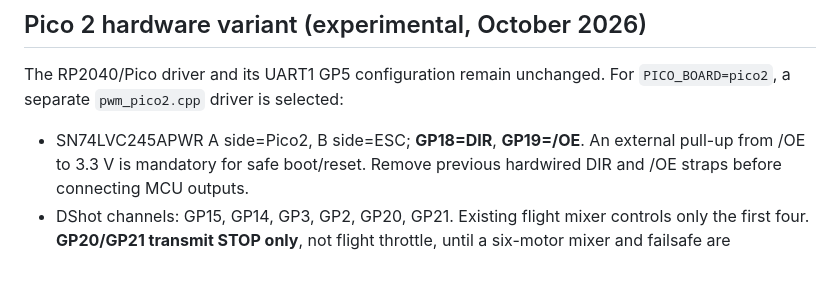
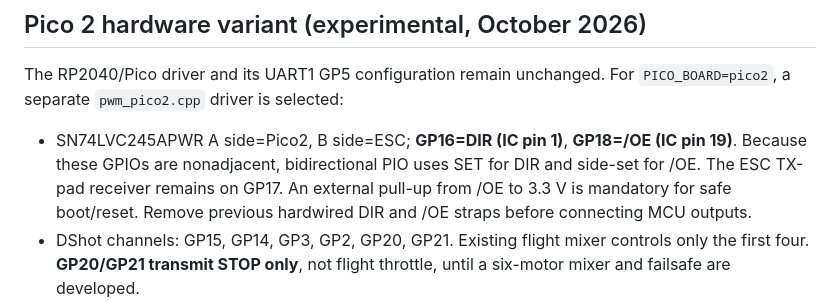
Before and after one commit to temesotejam/pico-copter-fc-esc-telemetry, a Markdown page: firmware/pico_copter/ESC_SERIAL_TELEMETRY.md, the part around the change. Drawn GitHub-style; blank space fills up the shorter version.

Commit message:
Docs: clarify Pico2 shifter wiring GP16/GP18 and UART GP17

```diff
--- a/firmware/pico_copter/ESC_SERIAL_TELEMETRY.md
+++ b/firmware/pico_copter/ESC_SERIAL_TELEMETRY.md
@@ -130,7 +130,8 @@ a new log before evaluating this revision's success.
 The RP2040/Pico driver and its UART1 GP5 configuration remain unchanged.
 For `PICO_BOARD=pico2`, a separate `pwm_pico2.cpp` driver is selected:
 
-- SN74LVC245APWR A side=Pico2, B side=ESC; **GP18=DIR**, **GP19=/OE**.
+- SN74LVC245APWR A side=Pico2, B side=ESC; **GP16=DIR (IC pin 1)**, **GP18=/OE (IC pin 19)**.
+  Because these GPIOs are nonadjacent, bidirectional PIO uses SET for DIR and side-set for /OE. The ESC TX-pad receiver remains on GP17.
   An external pull-up from /OE to 3.3 V is mandatory for safe boot/reset.
   Remove previous hardwired DIR and /OE straps before connecting MCU outputs.
 - DShot channels: GP15, GP14, GP3, GP2, GP20, GP21. Existing flight mixer
```
